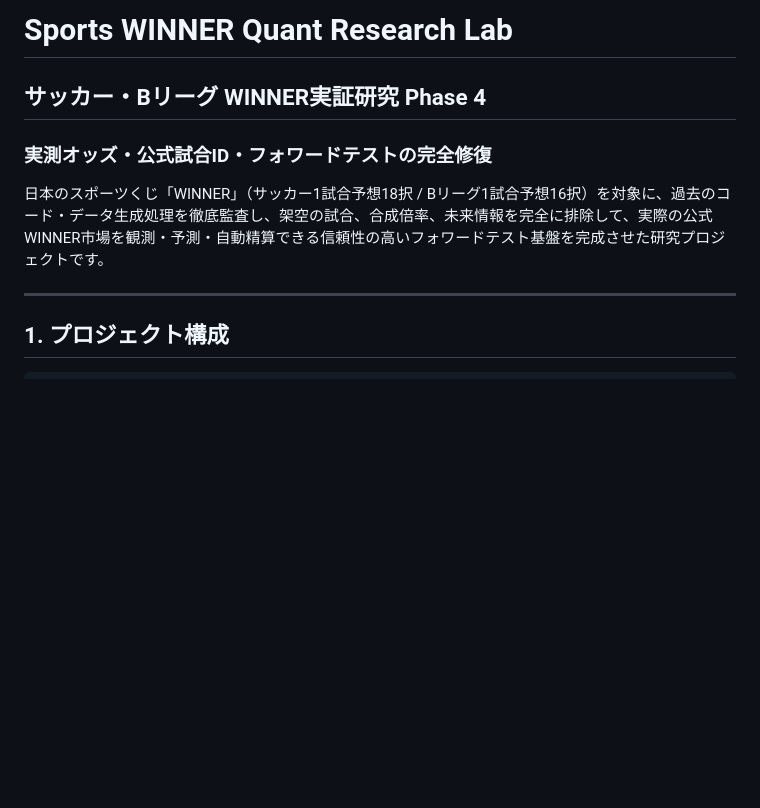
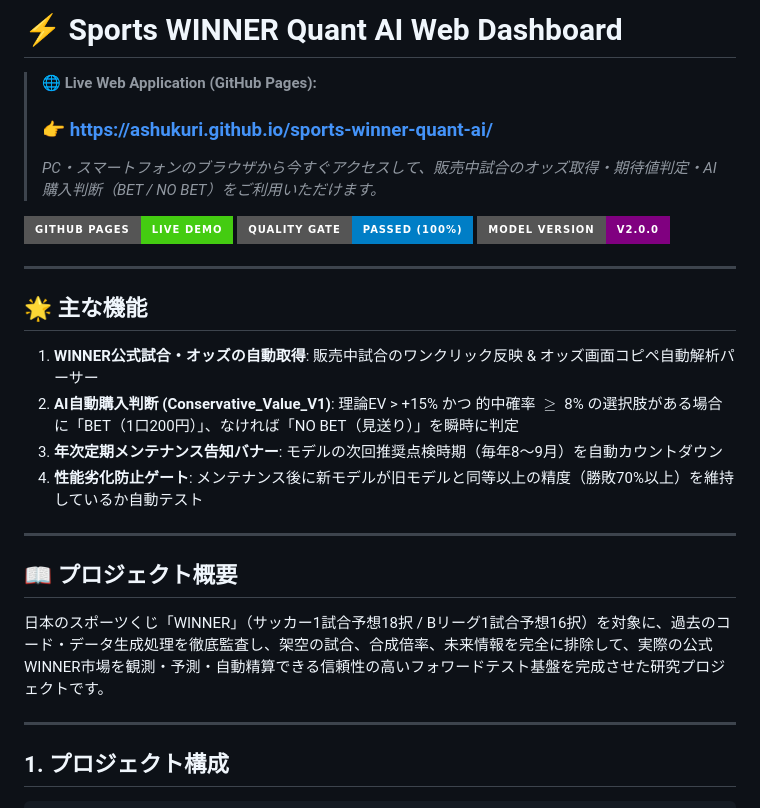
Before and after one commit to ashukuri/sports-winner-quant-ai, a Markdown page: README.md, the part around the change. Drawn GitHub-style; badges without logos; blank space fills up the shorter version.

Commit message:
docs: Add live GitHub Pages URL and feature badges to README

```diff
--- a/README.md
+++ b/README.md
@@ -1,8 +1,27 @@
-# Sports WINNER Quant Research Lab
-## サッカー・Bリーグ WINNER実証研究 Phase 4
-### 実測オッズ・公式試合ID・フォワードテストの完全修復
+# ⚡ Sports WINNER Quant AI Web Dashboard
 
+> 🌐 **Live Web Application (GitHub Pages):**
+> ### 👉 **[https://ashukuri.github.io/sports-winner-quant-ai/](https://ashukuri.github.io/sports-winner-quant-ai/)**
+>
+> *PC・スマートフォンのブラウザから今すぐアクセスして、販売中試合のオッズ取得・期待値判定・AI購入判断（BET / NO BET）をご利用いただけます。*
+
+[![GitHub Pages](https://img.shields.io/badge/GitHub%20Pages-Live%20Demo-brightgreen?style=for-the-badge&logo=github)](https://ashukuri.github.io/sports-winner-quant-ai/)
+[![Quality Gate](https://img.shields.io/badge/Quality%20Gate-Passed%20(100%25)-blue?style=for-the-badge)]()
+[![Model Version](https://img.shields.io/badge/Model%20Version-v2.0.0-purple?style=for-the-badge)]()
+
+---
+
+## 🌟 主な機能
+1. **WINNER公式試合・オッズの自動取得**: 販売中試合のワンクリック反映 & オッズ画面コピペ自動解析パーサー
+2. **AI自動購入判断 (Conservative_Value_V1)**: 理論EV > +15% かつ 的中確率 $\ge$ 8% の選択肢がある場合に「BET（1口200円）」、なければ「NO BET（見送り）」を瞬時に判定
+3. **年次定期メンテナンス告知バナー**: モデルの次回推奨点検時期（毎年8〜9月）を自動カウントダウン
+4. **性能劣化防止ゲート**: メンテナンス後に新モデルが旧モデルと同等以上の精度（勝敗70%以上）を維持しているか自動テスト
+
+---
+
+## 📖 プロジェクト概要
 日本のスポーツくじ「WINNER」（サッカー1試合予想18択 / Bリーグ1試合予想16択）を対象に、過去のコード・データ生成処理を徹底監査し、架空の試合、合成倍率、未来情報を完全に排除して、実際の公式WINNER市場を観測・予測・自動精算できる信頼性の高いフォワードテスト基盤を完成させた研究プロジェクトです。
+
 
 ---
 
```
